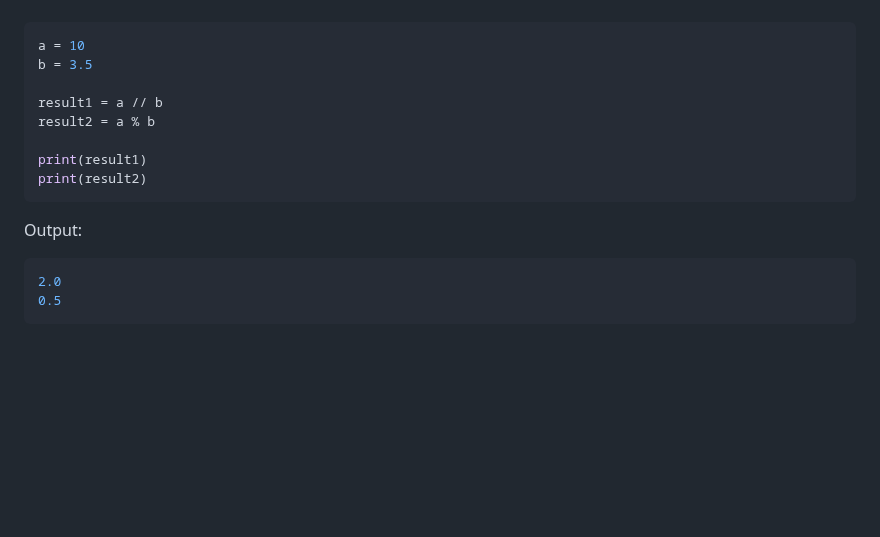
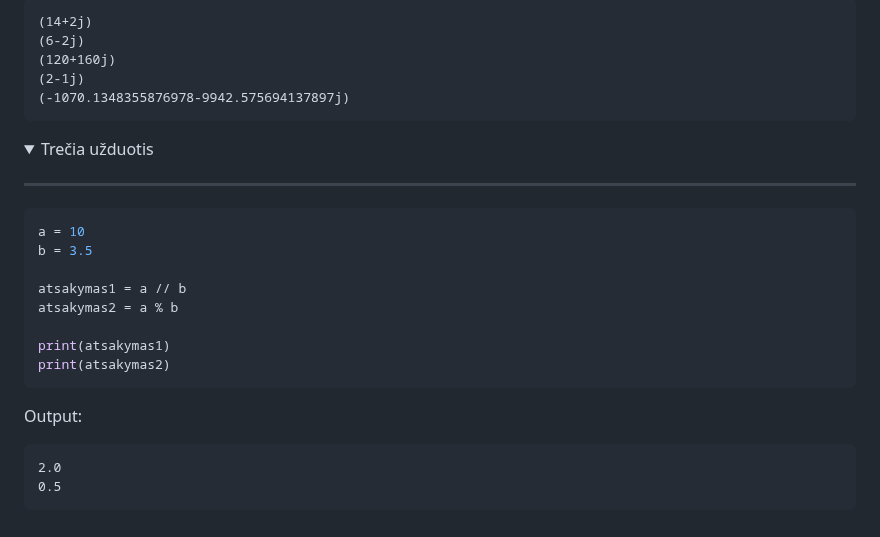
Before and after one commit to infohata/course-python-basic, a Markdown page: programavimo_pagrindai/04_matematiniai_operatoriai.md, the part around one of its changes. Rendered like a GitHub page; folded sections open; blank space fills up the shorter version.

````diff
--- a/programavimo_pagrindai/04_matematiniai_operatoriai.md
+++ b/programavimo_pagrindai/04_matematiniai_operatoriai.md
@@ -135,17 +132,28 @@ print(result5)
+```
+(14+2j)
+(6-2j)
+(120+160j)
+(2-1j)
+(-1070.1348355876978-9942.575694137897j)
+```
+</details>
+<details>
+<summary>Trečia užduotis</summary>
+<hr>
 
 ```Python
 a = 10
 b = 3.5
 
-result1 = a // b
-result2 = a % b
+atsakymas1 = a // b
+atsakymas2 = a % b
 
-print(result1)
-print(result2)
+print(atsakymas1)
+print(atsakymas2)
 ```
 <p>Output: </p>
 
-```Python
+```
 2.0
 0.5
 ```
````
Also changed, not shown: other parts of programavimo_pagrindai/04_matematiniai_operatoriai.md (+50 -53 lines), programavimo_pagrindai/03_kintamieji.md (+30 -0 lines).
